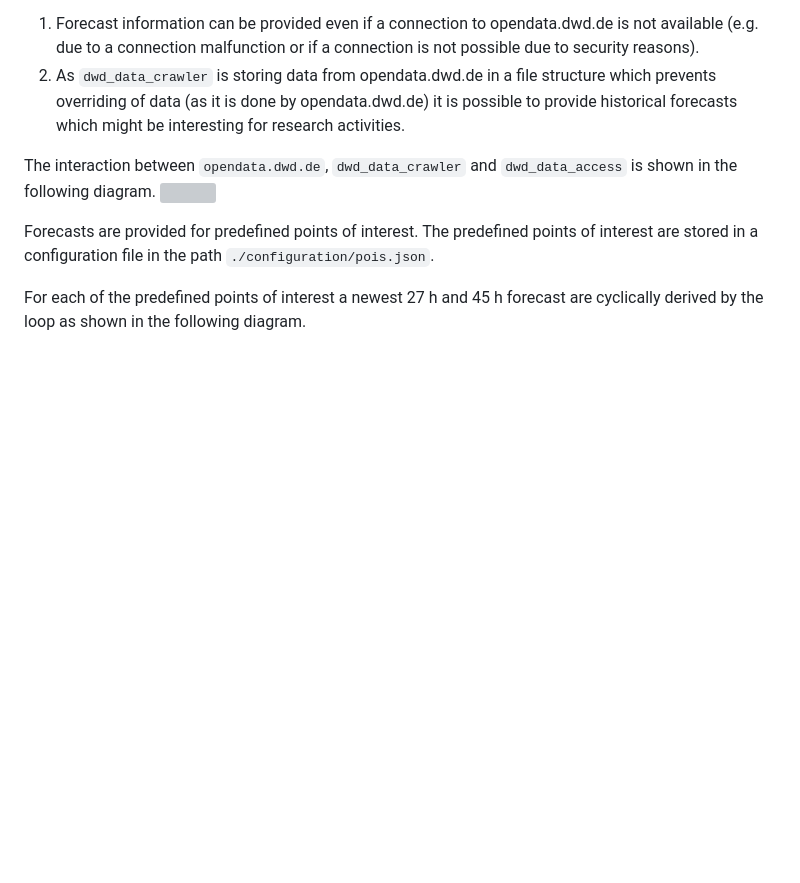
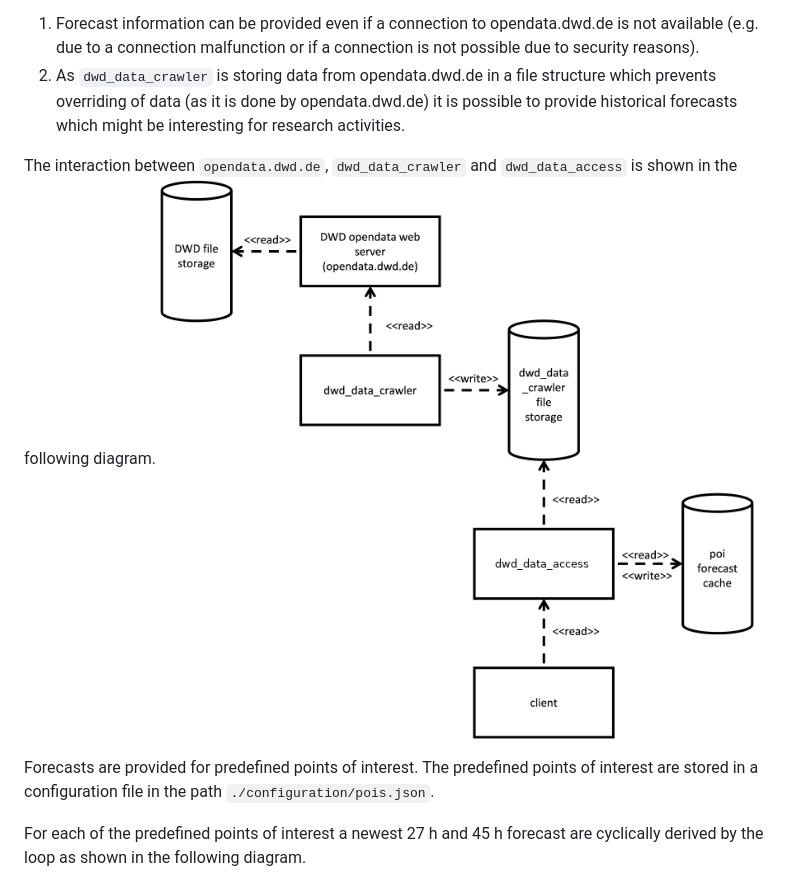
Before and after one commit to UdSAES/dwd_data_access, a Markdown page: README.md, the part around the change. GitHub-like rendering; pictures changed too: docs/interaction.png (added); blank space fills up the shorter version; grey boxes are pictures that could not be loaded.

Commit message:
Altering the svg didn't work, linked a png instead

```diff
--- a/README.md
+++ b/README.md
@@ -61,7 +61,7 @@ The basic idea of the micro service `dwd_data_access`is to provide weather forec
 2. As `dwd_data_crawler` is storing data from opendata.dwd.de in a file structure which prevents overriding of data (as it is done by opendata.dwd.de) it is possible to provide historical forecasts which might be interesting for research activities.
 
 The interaction between `opendata.dwd.de`, `dwd_data_crawler` and `dwd_data_access` is shown in the following diagram.
-<img src="./docs/interaction.svg" width="600">
+<img src="./docs/interaction.png" width="600">
 
 Forecasts are provided for predefined points of interest. The predefined points of interest are stored in a configuration file in the path `./configuration/pois.json`.
 
```
Also changed, not shown: 1 other file.
